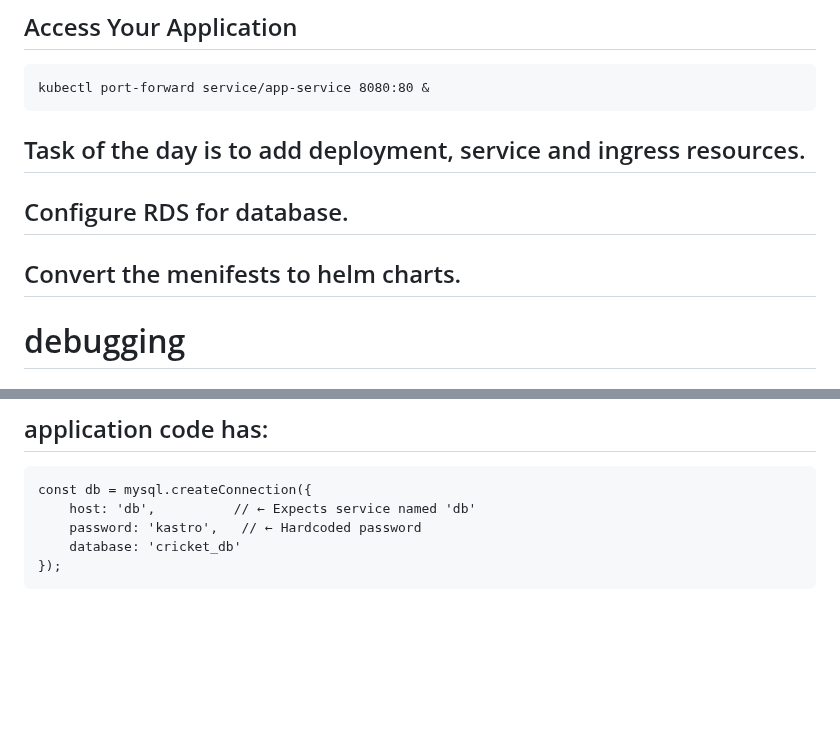
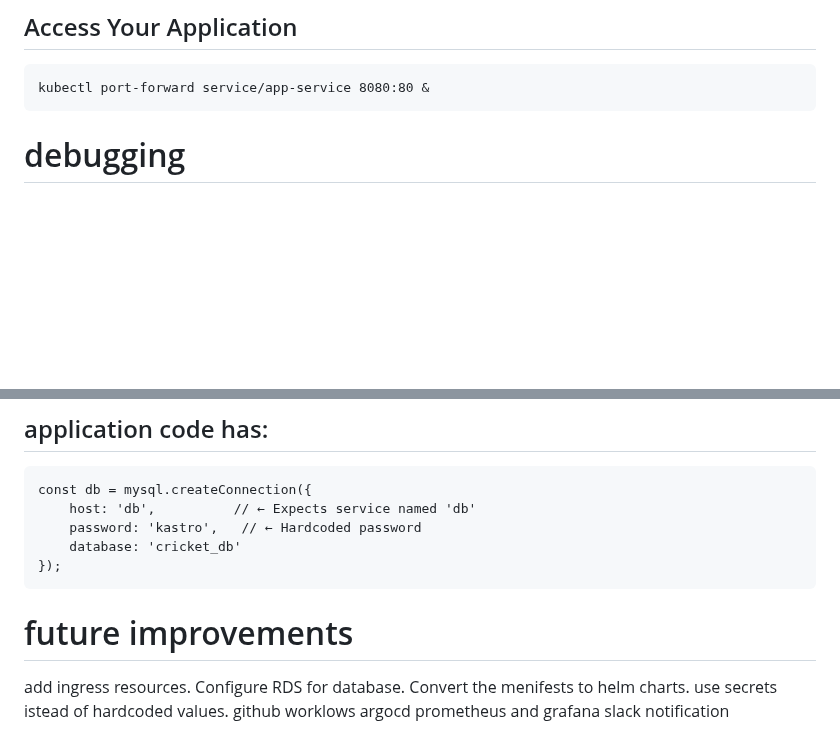
Before and after one commit to sumit-patil-24/2-tier-deployment, a Markdown page: README.md, 2 parts joined by grey strips. Rendered like a GitHub page; blank space fills up the shorter version.

````diff
--- a/README.md
+++ b/README.md
@@ -113,15 +113,6 @@ kubectl port-forward service/app-service 8080:80 &
 ```
 
 
-
-## Task of the day is to add deployment, service and ingress resources.
-
-## Configure RDS for database.
-
-## Convert the menifests to helm charts.
-
-
-
 # debugging
 
 ## Restart the app deployment to pick up the change
@@ -142,3 +133,13 @@ const db = mysql.createConnection({
     database: 'cricket_db'
 });
 ```
+
+# future improvements
+ add ingress resources.
+ Configure RDS for database.
+ Convert the menifests to helm charts.
+ use secrets istead of hardcoded values.
+ github worklows
+ argocd
+ prometheus and grafana
+ slack notification
````
